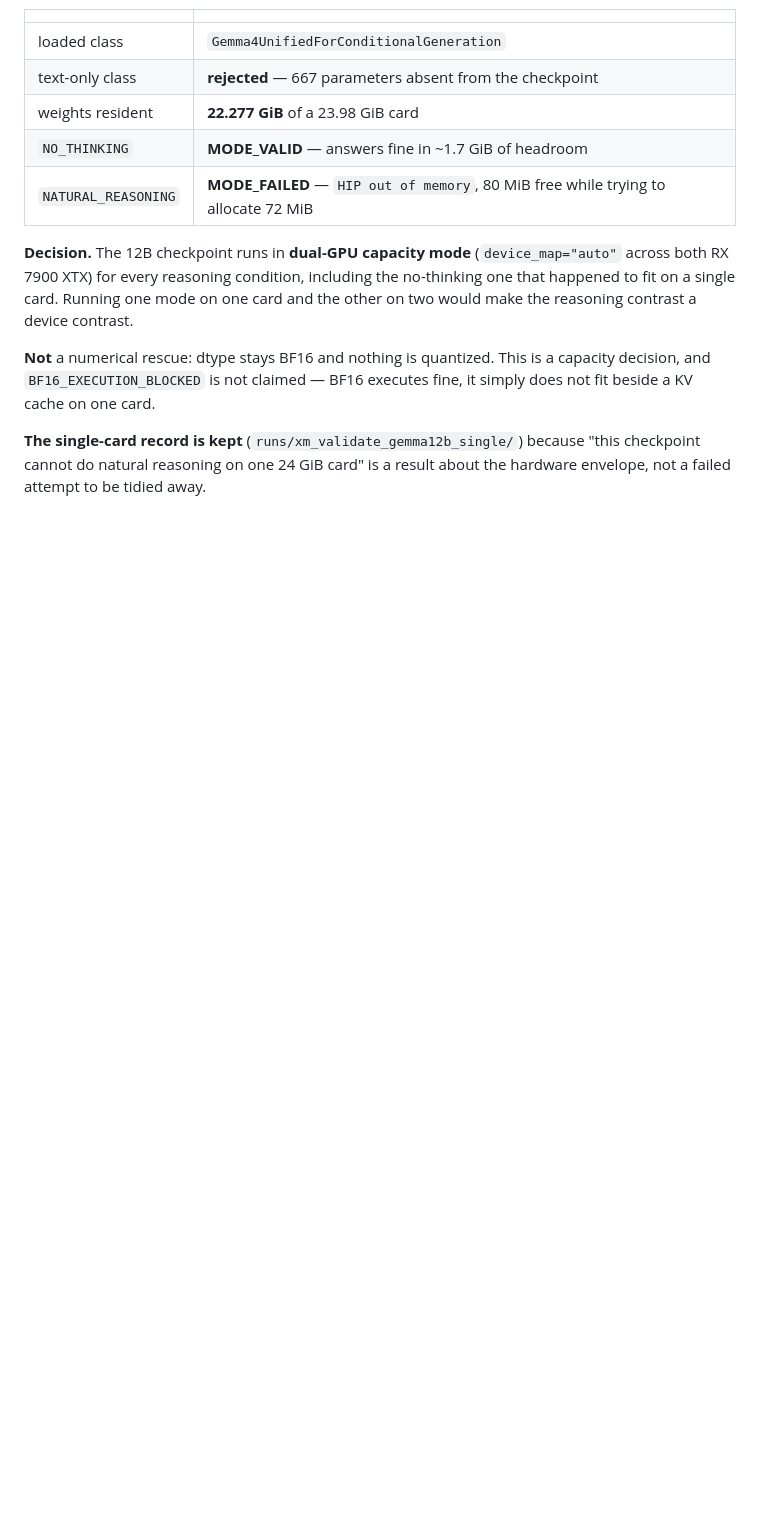
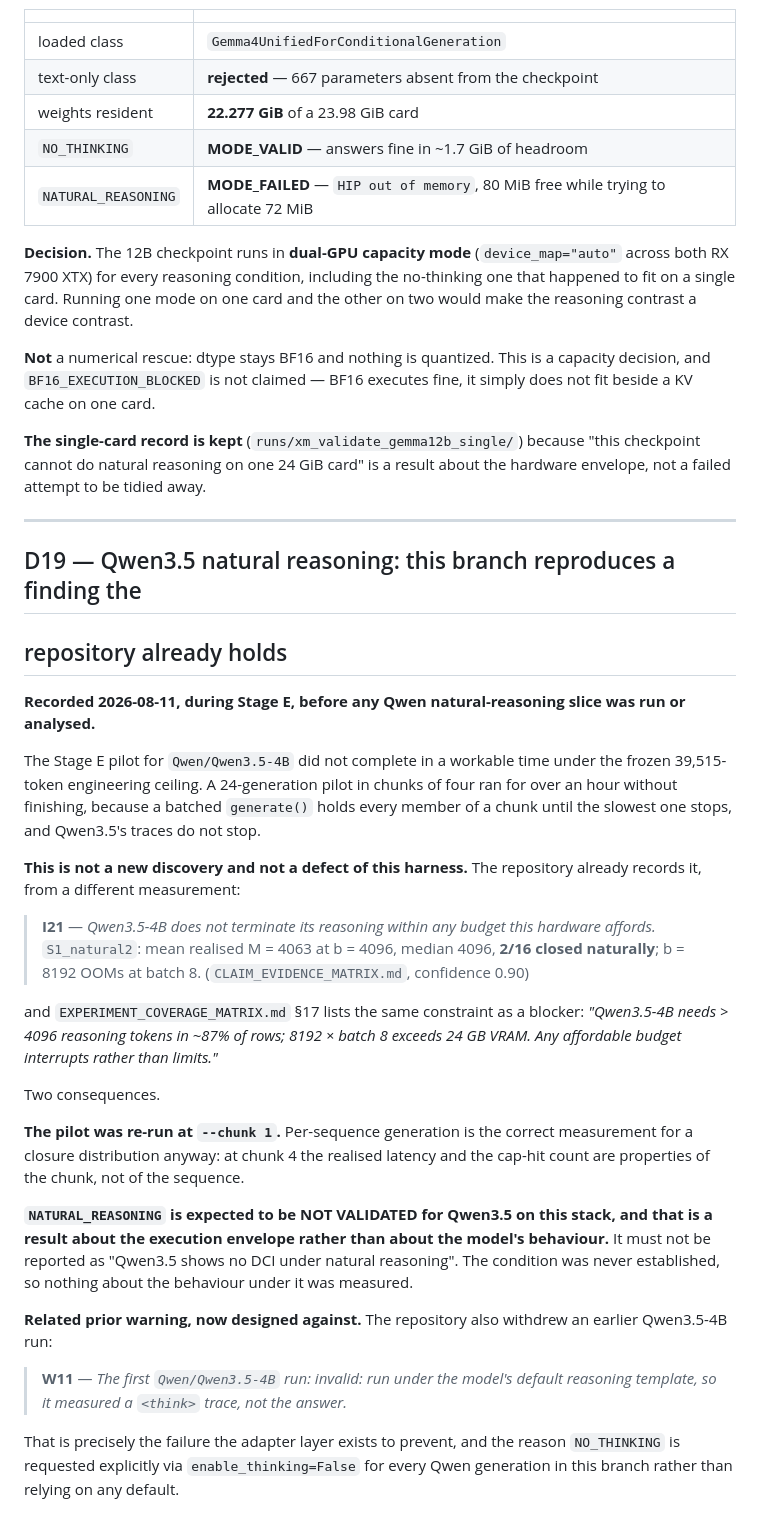
Before and after one commit to cnm13ryan/dci, a Markdown page: exploratory/CROSS_MODEL_DECISIONS.md, the part around the change. GitHub-like rendering; blank space fills up the shorter version.

Commit message:
docs(crossmodel): D19 — Qwen3.5 natural reasoning reproduces the repository's I21

```diff
--- a/exploratory/CROSS_MODEL_DECISIONS.md
+++ b/exploratory/CROSS_MODEL_DECISIONS.md
@@ -342,3 +342,51 @@ fine, it simply does not fit beside a KV cache on one card.
 **The single-card record is kept** (`runs/xm_validate_gemma12b_single/`) because
 "this checkpoint cannot do natural reasoning on one 24 GiB card" is a result
 about the hardware envelope, not a failed attempt to be tidied away.
+
+---
+
+## D19 — Qwen3.5 natural reasoning: this branch reproduces a finding the
+## repository already holds
+
+**Recorded 2026-08-11, during Stage E, before any Qwen natural-reasoning slice
+was run or analysed.**
+
+The Stage E pilot for `Qwen/Qwen3.5-4B` did not complete in a workable time
+under the frozen 39,515-token engineering ceiling. A 24-generation pilot in
+chunks of four ran for over an hour without finishing, because a batched
+`generate()` holds every member of a chunk until the slowest one stops, and
+Qwen3.5's traces do not stop.
+
+**This is not a new discovery and not a defect of this harness.** The repository
+already records it, from a different measurement:
+
+> **I21** — *Qwen3.5-4B does not terminate its reasoning within any budget this
+> hardware affords.* `S1_natural2`: mean realised M = 4063 at b = 4096, median
+> 4096, **2/16 closed naturally**; b = 8192 OOMs at batch 8.
+> (`CLAIM_EVIDENCE_MATRIX.md`, confidence 0.90)
+
+and `EXPERIMENT_COVERAGE_MATRIX.md` §17 lists the same constraint as a blocker:
+*"Qwen3.5-4B needs > 4096 reasoning tokens in ~87% of rows; 8192 × batch 8
+exceeds 24 GB VRAM. Any affordable budget interrupts rather than limits."*
+
+Two consequences.
+
+**The pilot was re-run at `--chunk 1`.** Per-sequence generation is the correct
+measurement for a closure distribution anyway: at chunk 4 the realised latency
+and the cap-hit count are properties of the chunk, not of the sequence.
+
+**`NATURAL_REASONING` is expected to be NOT VALIDATED for Qwen3.5 on this
+stack, and that is a result about the execution envelope rather than about the
+model's behaviour.** It must not be reported as "Qwen3.5 shows no DCI under
+natural reasoning". The condition was never established, so nothing about the
+behaviour under it was measured.
+
+**Related prior warning, now designed against.** The repository also withdrew an
+earlier Qwen3.5-4B run:
+
+> **W11** — *The first `Qwen/Qwen3.5-4B` run: invalid: run under the model's
+> default reasoning template, so it measured a `<think>` trace, not the answer.*
+
+That is precisely the failure the adapter layer exists to prevent, and the
+reason `NO_THINKING` is requested explicitly via `enable_thinking=False` for
+every Qwen generation in this branch rather than relying on any default.
```
